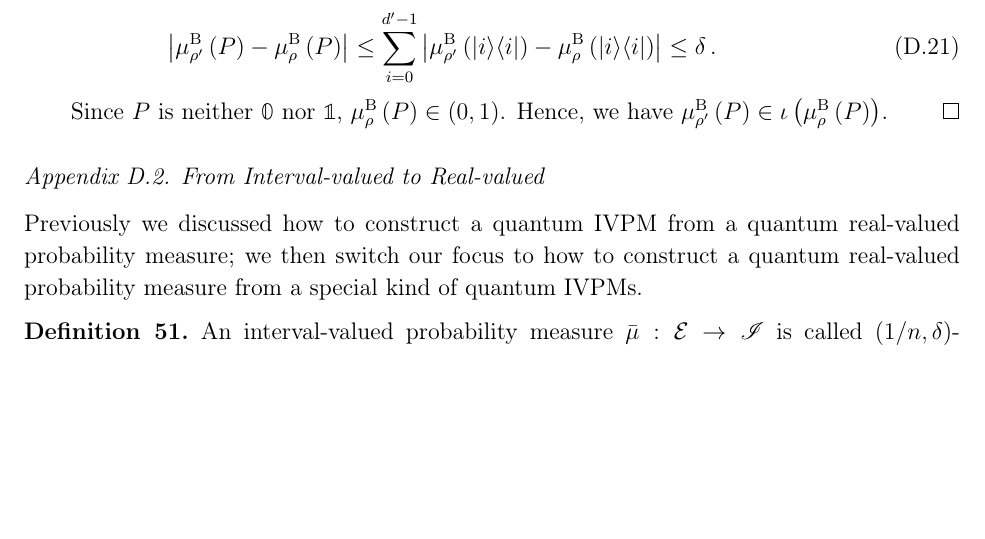
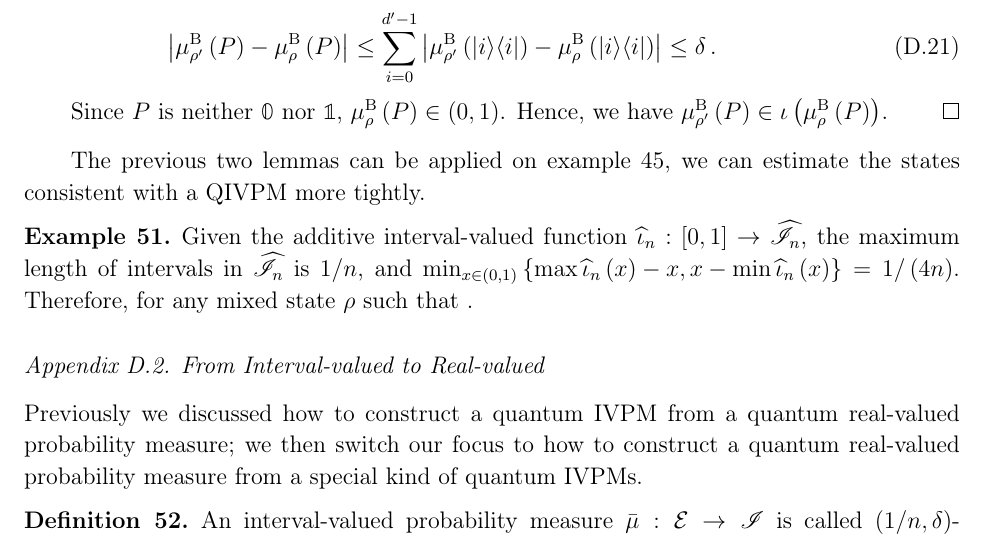
Before and after one commit to yuttai/Contextuality-and-Nonlocality-in-Discrete-Quantum-Theory, a LaTeX paper (prop_iop.tex): part of page 37 of 52 before the commit and part of page 37 of 53 after it, cut so that both start at the same text, the shorter picture padded with empty space. Compiled offline with pdfLaTeX.

Commit message:
prop_iop.tex \subsection{From Real-valued to Interval-valued} Updating..

```diff
--- a/prop_iop.tex
+++ b/prop_iop.tex
@@ -2159,6 +2159,14 @@ such that $P=\sum_{i=0}^{d'-1}\proj{i}$. By applying equation~(\ref{eq:Born_rule
 
 Since $P$ is neither $\mathbb{0}$ nor $\mathbb{1}$, $\mu_{\rho}^{\mathrm{B}}\left(P\right)\in\left(0,1\right)$.
 Hence, we have $\mu_{\rho'}^{\mathrm{B}}\left(P\right)\in\iota\left(\mu_{\rho}^{\mathrm{B}}\left(P\right)\right)$.\end{proof}
+
+The previous two lemmas can be applied on example~\ref{ex:equilateral},
+we can estimate the states consistent with a QIVPM more tightly.
+
+\begin{example}Given the additive interval-valued function\nb$\widehat{\iota}_{n}:\left[0,1\right]\rightarrow\widehat{\mathscr{I}}_{n}$,
+the maximum length of intervals in $\widehat{\mathscr{I}}_{n}$ is
+$1/n$, and $\min_{x\in\left(0,1\right)}\left\{ \max\widehat{\iota}_{n}\left(x\right)-x,x-\min\widehat{\iota}_{n}\left(x\right)\right\} =1/\left(4n\right)$.
+Therefore, for any mixed state\nb$\rho$ such that .\end{example}
 
 \subsection{From Interval-valued to Real-valued}
 
```
Also changed, not shown: prop_iop.tex (4 more changed lines), 1 other file.
